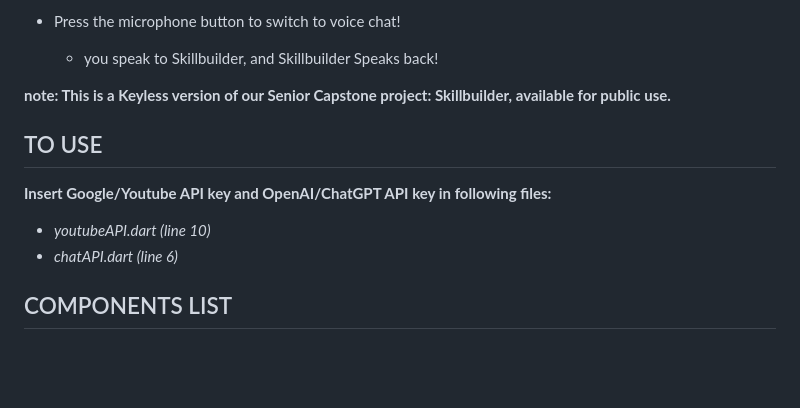
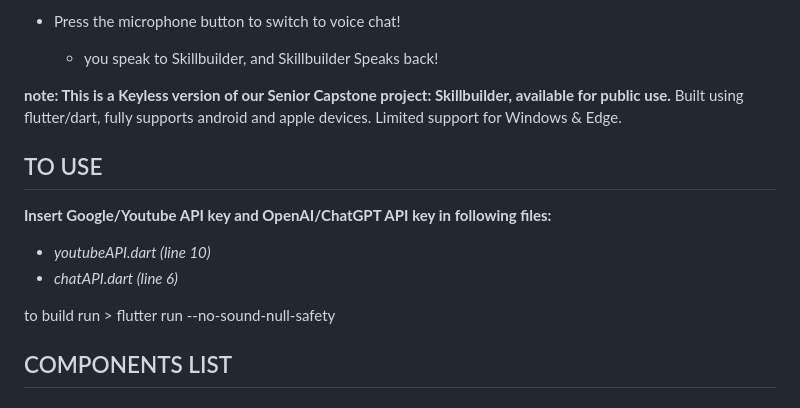
Before and after one commit to Eborishade/Skillbuilder_public, a Markdown page: README.md, the part around the change. Rendered like a GitHub page; blank space fills up the shorter version.

Commit message:
build instructions

```diff
--- a/README.md
+++ b/README.md
@@ -33,12 +33,16 @@ Just open the app and start typing to talk to Skillbuilder!
 
 **note: This is a Keyless version of our Senior Capstone project: Skillbuilder,**
 **available for public use.**
+Built using flutter/dart, fully supports android and apple devices.
+Limited support for Windows & Edge.
+
 
 ## TO USE
   **Insert Google/Youtube API key and OpenAI/ChatGPT API key in following files:**
    - *youtubeAPI.dart (line 10)*
    - *chatAPI.dart (line 6)*
 
+ to build run > flutter run --no-sound-null-safety
 
 
 
```
